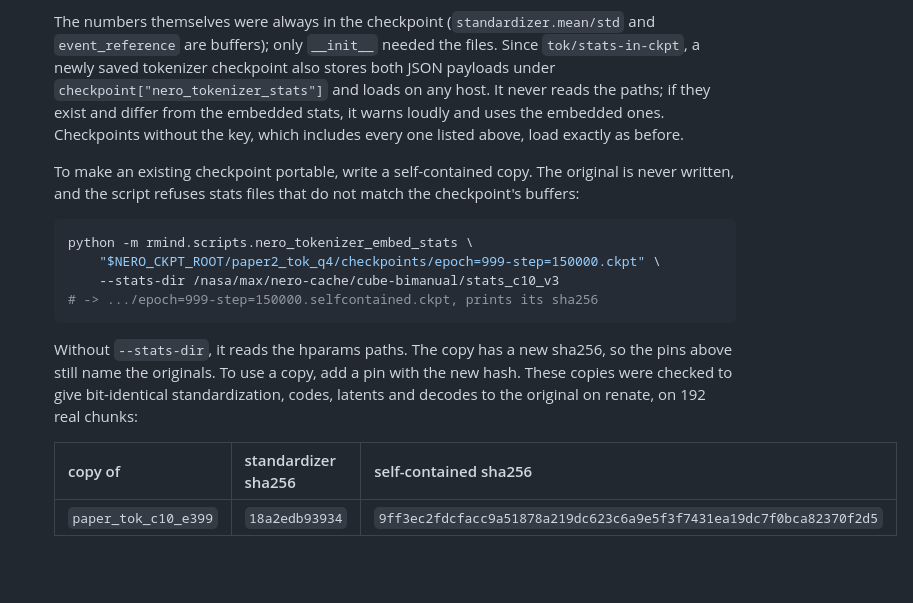
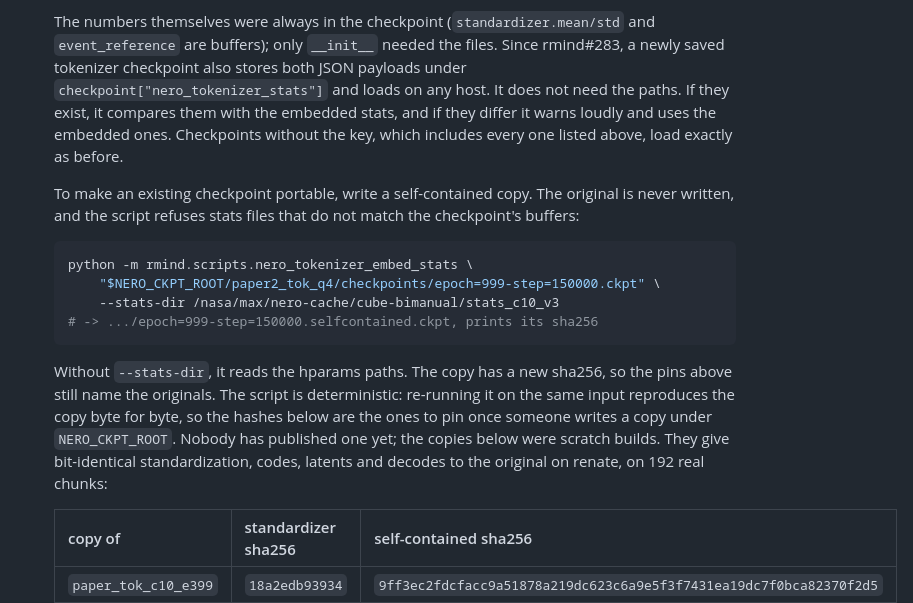
Before and after one commit to yaak-ai/rmind, a Markdown page: docs/nero_runs.md, the part around the change. GitHub-like rendering; blank space fills up the shorter version.

Commit message:
docs(nero): self-contained tokenizer copies are reproducible scratch builds; cite #283
Co-Authored-By: Claude Opus 5.5 <noreply@anthropic.com>
Claude-Session: https://claude.ai/code/session_01URFRQ3j1VLg1vcrECArPQD

````diff
--- a/docs/nero_runs.md
+++ b/docs/nero_runs.md
@@ -241,10 +241,10 @@ Results:
 
   The numbers themselves were always in the checkpoint (`standardizer.mean/std`
   and `event_reference` are buffers); only `__init__` needed the files. Since
-  `tok/stats-in-ckpt`, a newly saved tokenizer checkpoint also stores both JSON
-  payloads under `checkpoint["nero_tokenizer_stats"]` and loads on any host. It
-  never reads the paths; if they exist and differ from the embedded stats, it
-  warns loudly and uses the embedded ones. Checkpoints without the key, which
+  rmind#283, a newly saved tokenizer checkpoint also stores both JSON payloads
+  under `checkpoint["nero_tokenizer_stats"]` and loads on any host. It does not
+  need the paths. If they exist, it compares them with the embedded stats, and
+  if they differ it warns loudly and uses the embedded ones. Checkpoints without the key, which
   includes every one listed above, load exactly as before.
 
   To make an existing checkpoint portable, write a self-contained copy. The
@@ -259,10 +259,12 @@ Results:
   ```
 
   Without `--stats-dir`, it reads the hparams paths. The copy has a new sha256,
-  so the pins above still name the originals. To use a copy, add a pin with
-  the new hash. These copies were checked to give bit-identical
-  standardization, codes, latents and decodes to the original on renate, on 192
-  real chunks:
+  so the pins above still name the originals. The script is deterministic: re-running it on
+  the same input reproduces the copy byte for byte, so the hashes below are the
+  ones to pin once someone writes a copy under `NERO_CKPT_ROOT`. Nobody has
+  published one yet; the copies below were scratch builds. They give
+  bit-identical standardization, codes, latents and decodes to the original
+  on renate, on 192 real chunks:
 
   | copy of              | standardizer sha256 | self-contained sha256                                              |
   | -------------------- | ------------------- | ------------------------------------------------------------------ |
````
